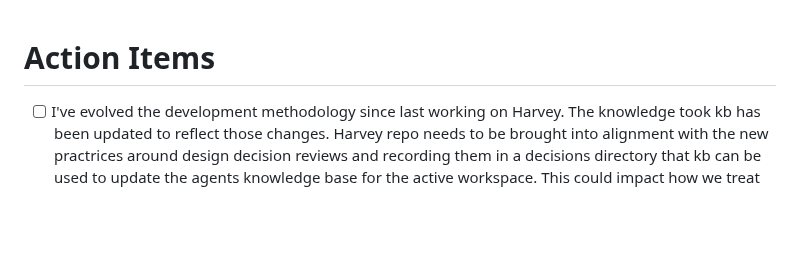
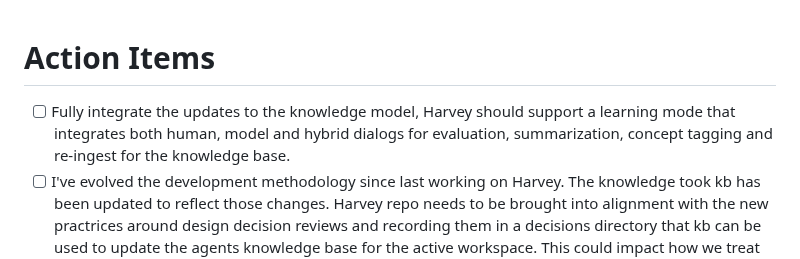
Before and after one commit to rsdoiel/harvey, a Markdown page: TODO.md, the part around the change. GitHub-like rendering; blank space fills up the shorter version.

Commit message:
Quick Save

```diff
--- a/TODO.md
+++ b/TODO.md
@@ -1,6 +1,7 @@
 
 # Action Items
 
+- [ ] Fully integrate the updates to the knowledge model, Harvey should support a learning mode that integrates both human, model and hybrid dialogs for evaluation, summarization, concept tagging and re-ingest for the knowledge base.
 - [ ] I've evolved the development methodology since last working on Harvey. The knowledge took kb has been updated to reflect those changes. Harvey repo needs to be brought into alignment with the new practrices around design decision reviews and recording them in a decisions directory that kb can be used to update the agents knowledge base for the active workspace. This could impact how we treat the knowledge base as a memory reservoir for Harvey, it could also shed light of how we handle boundries between memory layers, documents versus querying SQLite3 database representations, TAGS and the workspace knowledge base
 
 ## Update next
```
